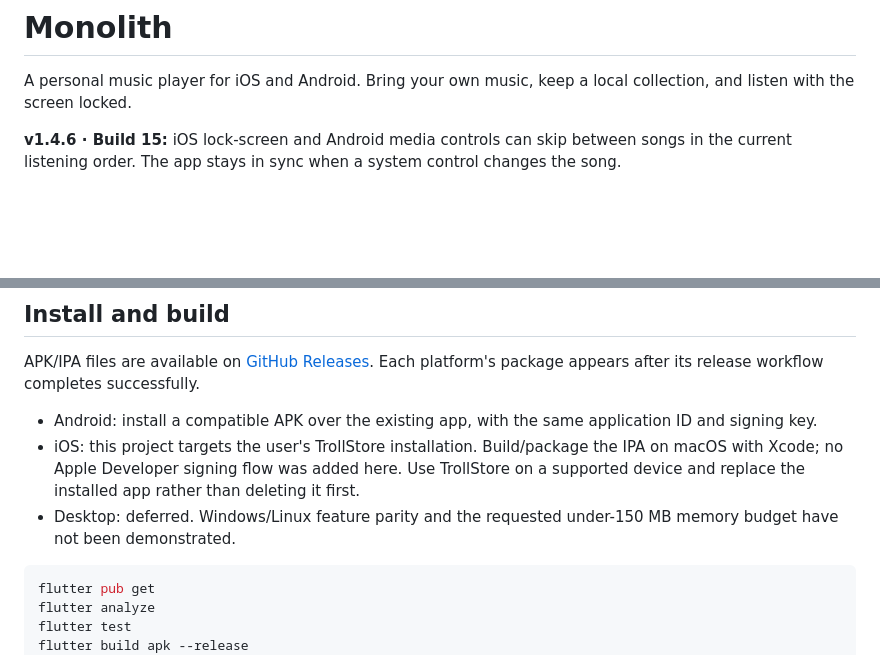
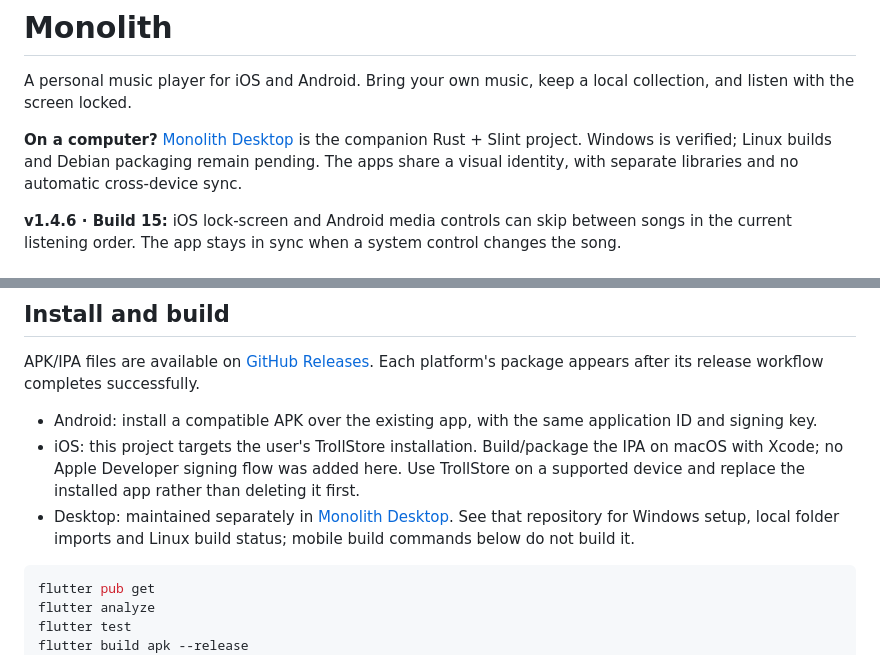
Before and after one commit to naveed-gung/Monolith, a Markdown page: README.md, 2 parts joined by grey strips. Drawn GitHub-style; blank space fills up the shorter version.

Commit message:
docs: link the native Monolith desktop companion

````diff
--- a/README.md
+++ b/README.md
@@ -1,6 +1,8 @@
 # Monolith
 
 A personal music player for iOS and Android. Bring your own music, keep a local collection, and listen with the screen locked.
+
+**On a computer?** [Monolith Desktop](https://github.com/naveed-gung/Monolith-DE) is the companion Rust + Slint project. Windows is verified; Linux builds and Debian packaging remain pending. The apps share a visual identity, with separate libraries and no automatic cross-device sync.
 
 **v1.4.6 · Build 15:** iOS lock-screen and Android media controls can skip between songs in the current listening order. The app stays in sync when a system control changes the song.
 
@@ -118,7 +120,7 @@ APK/IPA files are available on [GitHub Releases](https://github.com/naveed-gung/
 
 - Android: install a compatible APK over the existing app, with the same application ID and signing key.
 - iOS: this project targets the user's TrollStore installation. Build/package the IPA on macOS with Xcode; no Apple Developer signing flow was added here. Use TrollStore on a supported device and replace the installed app rather than deleting it first.
-- Desktop: deferred. Windows/Linux feature parity and the requested under-150 MB memory budget have not been demonstrated.
+- Desktop: maintained separately in [Monolith Desktop](https://github.com/naveed-gung/Monolith-DE). See that repository for Windows setup, local folder imports and Linux build status; mobile build commands below do not build it.
 
 ```sh
 flutter pub get
````
